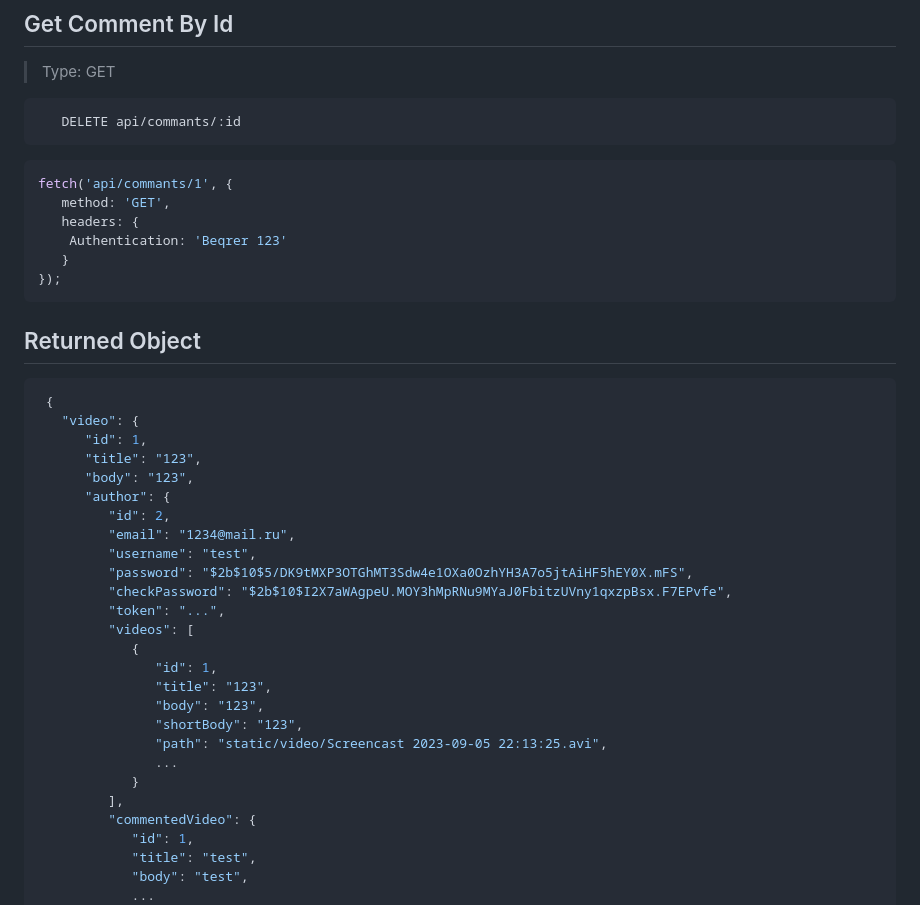
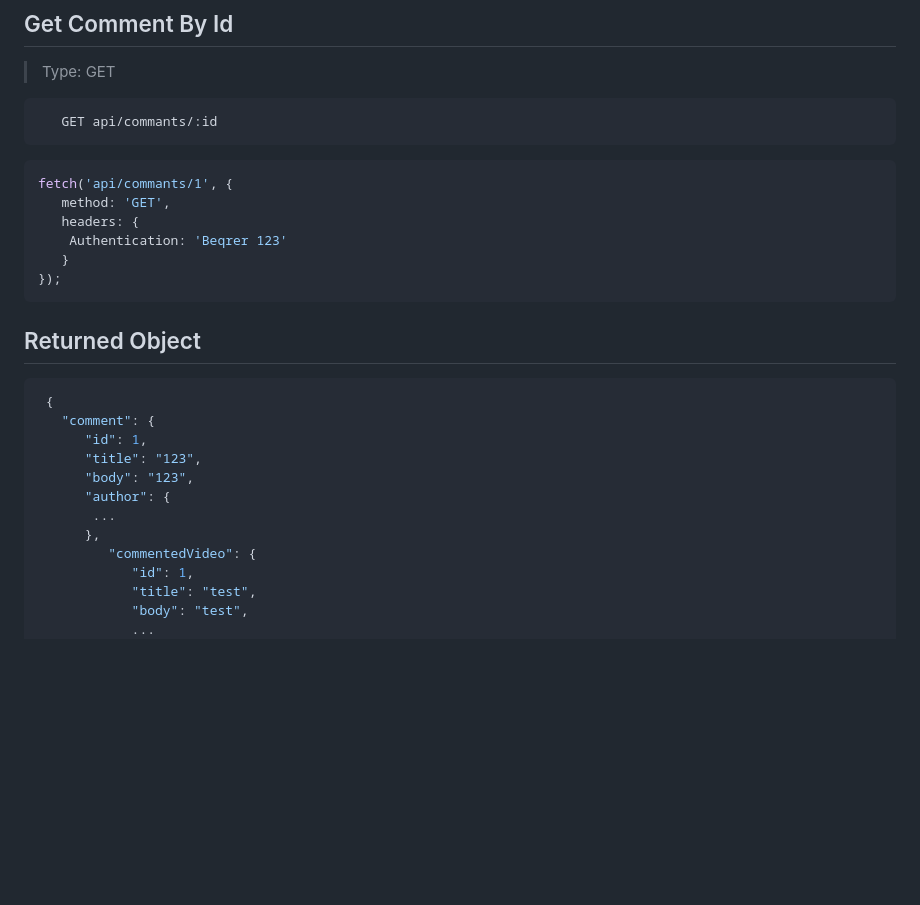
Before and after one commit to deprecated-guy/sbertube-api, a Markdown page: README.md, the part around one of its changes. Drawn GitHub-style; blank space fills up the shorter version.

````diff
--- a/README.md
+++ b/README.md
@@ -570,7 +573,7 @@ fetch('api/video', {
 
 
 ```http request
-   DELETE api/commants/:id
+   GET api/commants/:id
 ```
 
 
@@ -590,27 +593,13 @@ fetch('api/commants/1', {
 
 ```JSON
  {
-   "video": {
+   "comment": {
       "id": 1,
       "title": "123",
       "body": "123",
       "author": {
-         "id": 2,
-         "email": "1234@mail.ru",
-         "username": "test",
-         "password": "$2b$10$5/DK9tMXP3OTGhMT3Sdw4e1OXa0OzhYH3A7o5jtAiHF5hEY0X.mFS",
-         "checkPassword": "$2b$10$I2X7aWAgpeU.MOY3hMpRNu9MYaJ0FbitzUVny1qxzpBsx.F7EPvfe",
-         "token": "...",
-         "videos": [
-            {
-               "id": 1,
-               "title": "123",
-               "body": "123",
-               "shortBody": "123",
-               "path": "static/video/Screencast 2023-09-05 22:13:25.avi",
-               ...
-            }
-         ],
+       ...
+      },
          "commentedVideo": {
             "id": 1,
             "title": "test",
````
Also changed, not shown: other parts of README.md (+43 -40 lines).
